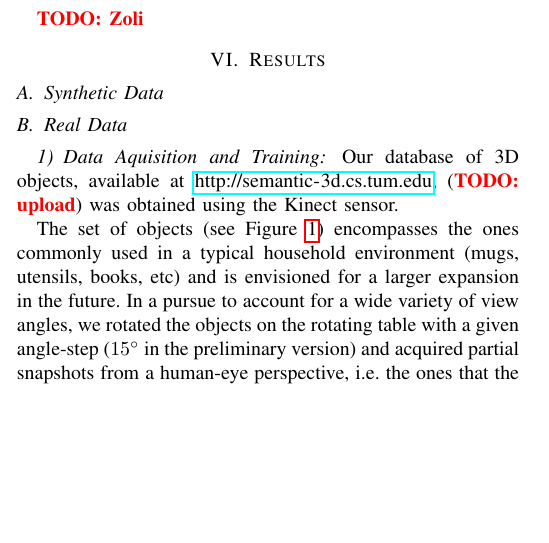
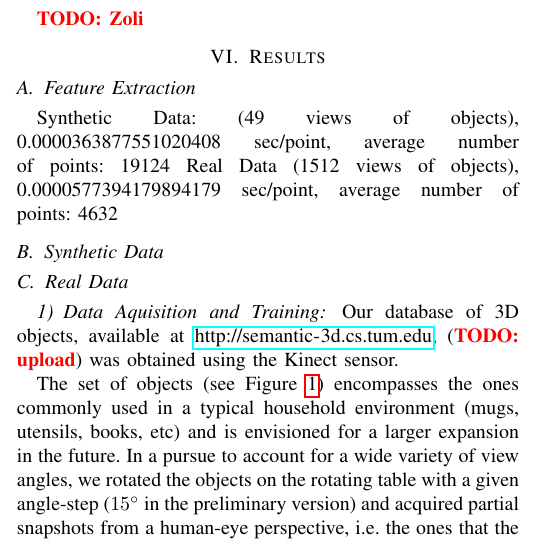
Before and after one commit to dejanpan/color-chlac-grsd, a LaTeX paper (color_chlac_grsd.tex): part of one column of page 4 of 6, cut so that both start at the same text, the shorter picture padded with empty space. Compiled offline with pdfLaTeX.

Commit message:
some statistics on feature extraction

```diff
--- a/color_chlac_grsd.tex
+++ b/color_chlac_grsd.tex
@@ -438,8 +438,11 @@ $y_i$ is calculated by the following equation:
 
 \section{Results}
 \label{sec:results}
+\subsection{Feature Extraction}
+Synthetic Data: (49 views of objects), 0.0000363877551020408 sec/point, average number of points: 19124
+Real Data (1512 views of objects), 0.0000577394179894179  sec/point,  average number of points: 4632
+
 \subsection{Synthetic Data}
-
 \subsection{Real Data}
 \subsubsection{Data Aquisition and Training}
 
```
